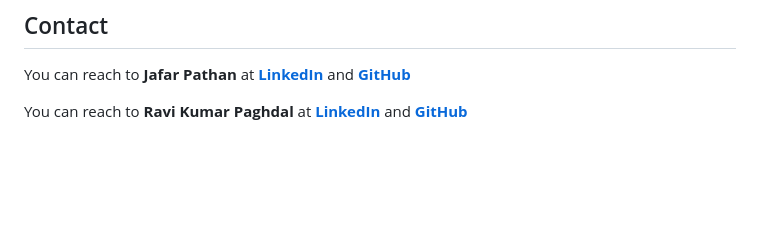
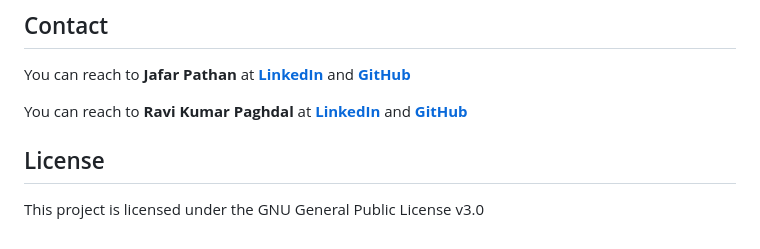
Before and after one commit to netsquare/BrowserBruter, a Markdown page: README.md, the part around the change. GitHub-like rendering; blank space fills up the shorter version.

Commit message:
Added license README.md

```diff
--- a/README.md
+++ b/README.md
@@ -54,3 +54,7 @@ Thank you for considering contributing to BrowserBruter. Your support is greatly
 You can reach to **Jafar Pathan** at **[LinkedIn](https://linkedin.com/in/jafar-pathan/)** and **[GitHub](https://github.com/zinja-coder)**
 
 You can reach to **Ravi Kumar Paghdal** at **[LinkedIn](https://www.linkedin.com/in/raviramesh/)** and **[GitHub](https://github.com/RavikumarPaghdal-NS)**
+
+## License
+
+This project is licensed under the GNU General Public License v3.0
```
